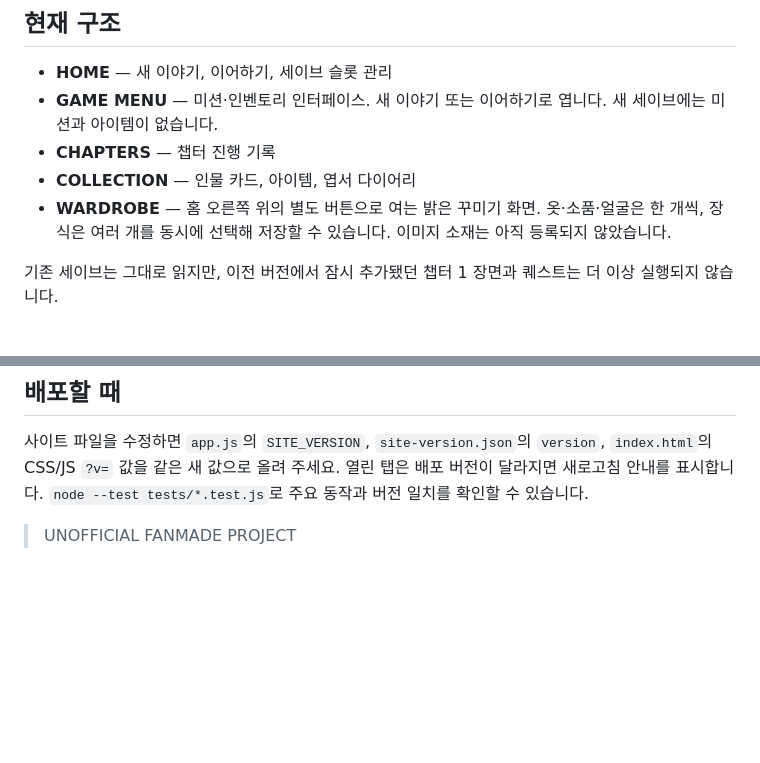
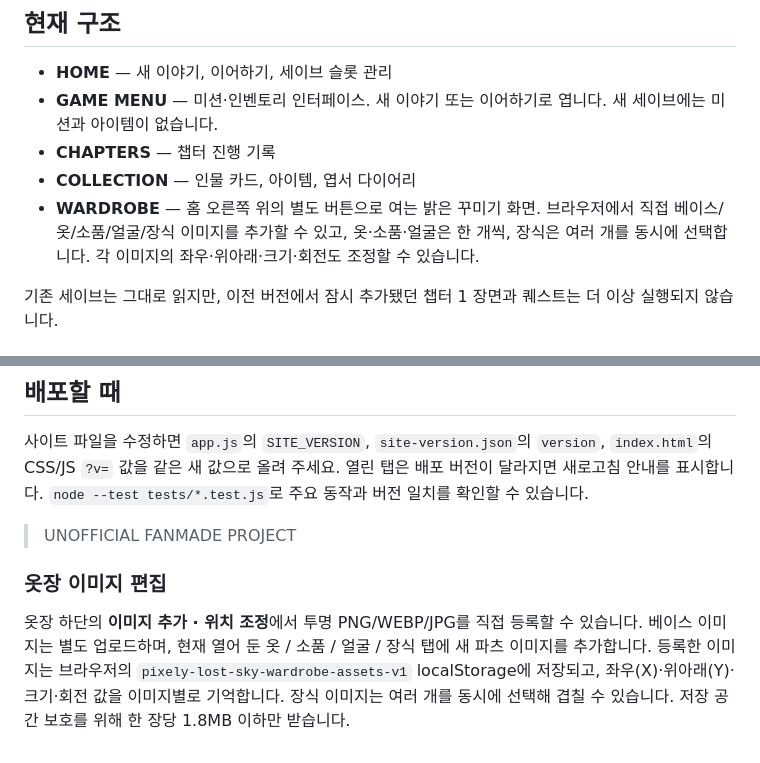
Before and after one commit to hiyena0502-dotcom/fanmade_pixely, a Markdown page: README.md, 2 parts joined by grey strips. Drawn GitHub-style; blank space fills up the shorter version.

Commit message:
Document wardrobe image editing

```diff
--- a/README.md
+++ b/README.md
@@ -12,7 +12,7 @@
 - **GAME MENU** — 미션·인벤토리 인터페이스. 새 이야기 또는 이어하기로 엽니다. 새 세이브에는 미션과 아이템이 없습니다.
 - **CHAPTERS** — 챕터 진행 기록
 - **COLLECTION** — 인물 카드, 아이템, 엽서 다이어리
-- **WARDROBE** — 홈 오른쪽 위의 별도 버튼으로 여는 밝은 꾸미기 화면. 옷·소품·얼굴은 한 개씩, 장식은 여러 개를 동시에 선택해 저장할 수 있습니다. 이미지 소재는 아직 등록되지 않았습니다.
+- **WARDROBE** — 홈 오른쪽 위의 별도 버튼으로 여는 밝은 꾸미기 화면. 브라우저에서 직접 베이스/옷/소품/얼굴/장식 이미지를 추가할 수 있고, 옷·소품·얼굴은 한 개씩, 장식은 여러 개를 동시에 선택합니다. 각 이미지의 좌우·위아래·크기·회전도 조정할 수 있습니다.
 
 기존 세이브는 그대로 읽지만, 이전 버전에서 잠시 추가됐던 챕터 1 장면과 퀘스트는 더 이상 실행되지 않습니다.
 
@@ -34,3 +34,8 @@
 사이트 파일을 수정하면 `app.js`의 `SITE_VERSION`, `site-version.json`의 `version`, `index.html`의 CSS/JS `?v=` 값을 같은 새 값으로 올려 주세요. 열린 탭은 배포 버전이 달라지면 새로고침 안내를 표시합니다. `node --test tests/*.test.js`로 주요 동작과 버전 일치를 확인할 수 있습니다.
 
 > UNOFFICIAL FANMADE PROJECT
+
+
+### 옷장 이미지 편집
+
+옷장 하단의 **이미지 추가 · 위치 조정**에서 투명 PNG/WEBP/JPG를 직접 등록할 수 있습니다. 베이스 이미지는 별도 업로드하며, 현재 열어 둔 옷 / 소품 / 얼굴 / 장식 탭에 새 파츠 이미지를 추가합니다. 등록한 이미지는 브라우저의 `pixely-lost-sky-wardrobe-assets-v1` localStorage에 저장되고, 좌우(X)·위아래(Y)·크기·회전 값을 이미지별로 기억합니다. 장식 이미지는 여러 개를 동시에 선택해 겹칠 수 있습니다. 저장 공간 보호를 위해 한 장당 1.8MB 이하만 받습니다.
```
